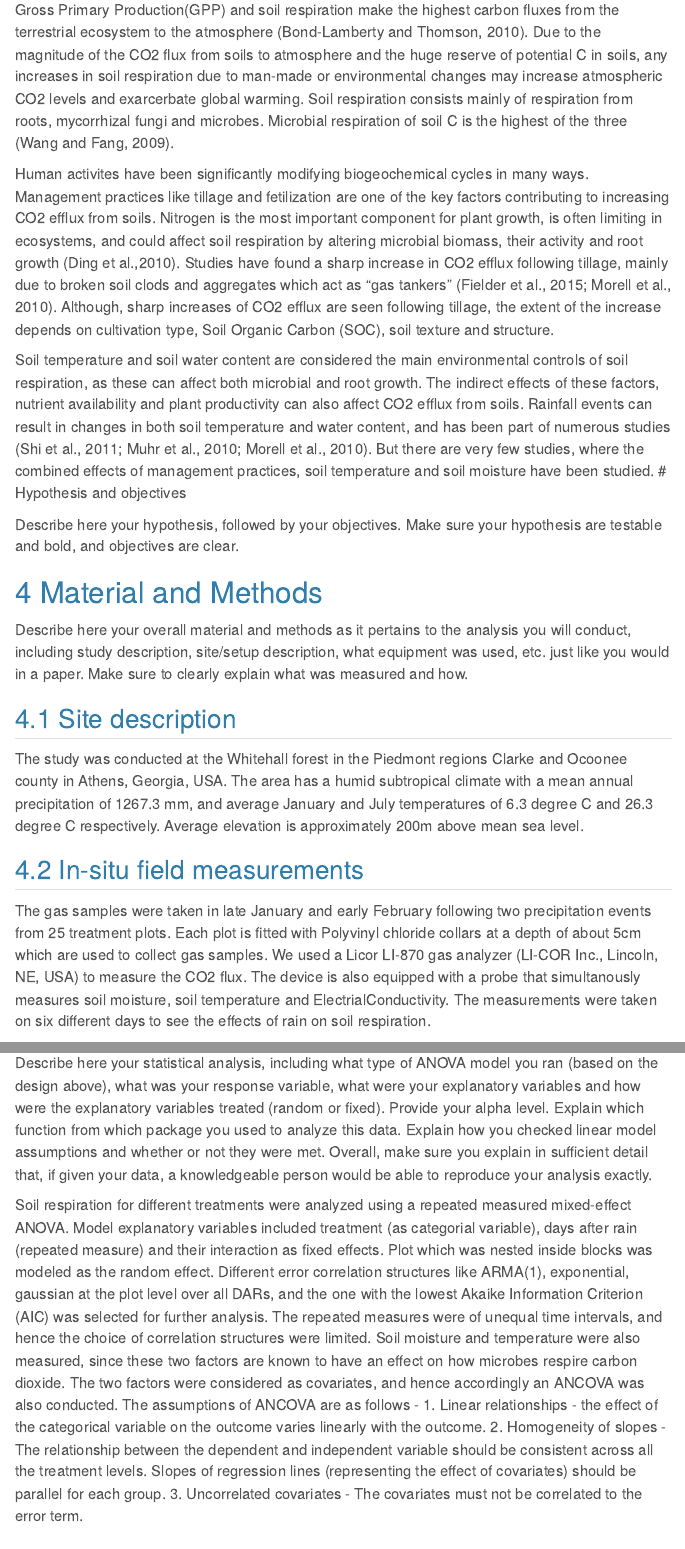
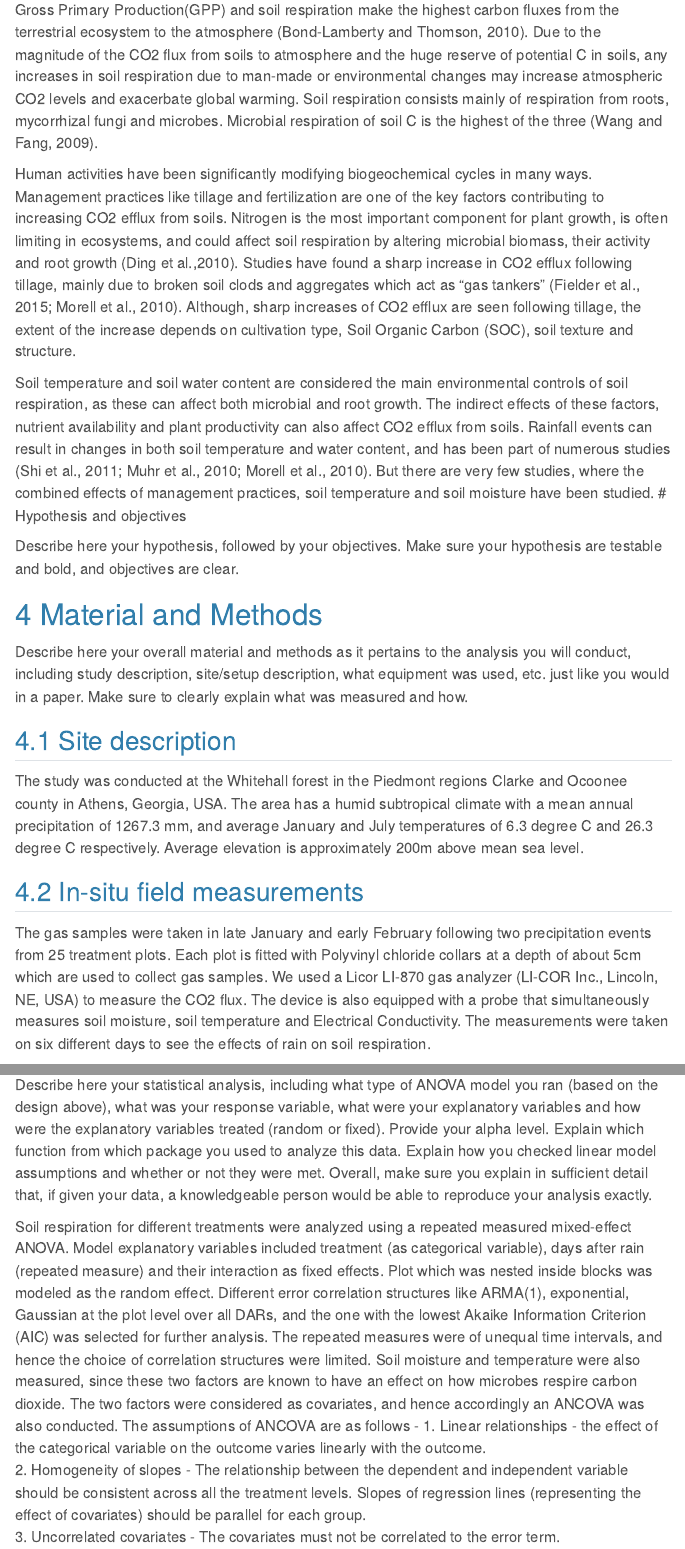
Before and after one commit to Promode45/2024dsa_midproject_group4, a Quarto document (Code/midtermproject.qmd): the page in a window 1100 px wide, from 880 px down, and a second part further down, joined at a grey line. Rendered offline with R 4.5, knitr and Pandoc in place of Quarto, with nearby package versions; menus at the side of the page are left out.

Commit message:
spelling

```diff
--- a/Code/midtermproject.qmd
+++ b/Code/midtermproject.qmd
@@ -32,9 +32,9 @@ To get you setup, you will need to:
 
 # Introduction
 
-Gross Primary Production(GPP) and soil respiration make the highest carbon fluxes from the terrestrial ecosystem to the atmosphere (Bond-Lamberty and Thomson, 2010). Due to the magnitude of the CO2 flux from soils to atmosphere and the huge reserve of potential C in soils, any increases in soil respiration due to man-made or environmental changes may increase atmospheric CO2 levels and exarcerbate global warming. Soil respiration consists mainly of respiration from roots, mycorrhizal fungi and microbes. Microbial respiration of soil C is the highest of the three (Wang and Fang, 2009).
+Gross Primary Production(GPP) and soil respiration make the highest carbon fluxes from the terrestrial ecosystem to the atmosphere (Bond-Lamberty and Thomson, 2010). Due to the magnitude of the CO2 flux from soils to atmosphere and the huge reserve of potential C in soils, any increases in soil respiration due to man-made or environmental changes may increase atmospheric CO2 levels and exacerbate global warming. Soil respiration consists mainly of respiration from roots, mycorrhizal fungi and microbes. Microbial respiration of soil C is the highest of the three (Wang and Fang, 2009).
 
-Human activites have been significantly modifying biogeochemical cycles in many ways. Management practices like tillage and fetilization are one of the key factors contributing to increasing CO2 efflux from soils. Nitrogen is the most important component for plant growth, is often limiting in ecosystems, and could affect soil respiration by altering microbial biomass, their activity and root growth (Ding et al.,2010). Studies have found a sharp increase in CO2 efflux following tillage, mainly due to broken soil clods and aggregates which act as "gas tankers" (Fielder et al., 2015; Morell et al., 2010). Although, sharp increases of CO2 efflux are seen following tillage, the extent of the increase depends on cultivation type, Soil Organic Carbon (SOC), soil texture and structure.
+Human activities have been significantly modifying biogeochemical cycles in many ways. Management practices like tillage and fertilization are one of the key factors contributing to increasing CO2 efflux from soils. Nitrogen is the most important component for plant growth, is often limiting in ecosystems, and could affect soil respiration by altering microbial biomass, their activity and root growth (Ding et al.,2010). Studies have found a sharp increase in CO2 efflux following tillage, mainly due to broken soil clods and aggregates which act as "gas tankers" (Fielder et al., 2015; Morell et al., 2010). Although, sharp increases of CO2 efflux are seen following tillage, the extent of the increase depends on cultivation type, Soil Organic Carbon (SOC), soil texture and structure.
 
 Soil temperature and soil water content are considered the main environmental controls of soil respiration, as these can affect both microbial and root growth. The indirect effects of these factors, nutrient availability and plant productivity can also affect CO2 efflux from soils. Rainfall events can result in changes in both soil temperature and water content, and has been part of numerous studies (Shi et al., 2011; Muhr et al., 2010; Morell et al., 2010). But there are very few studies, where the combined effects of management practices, soil temperature and soil moisture have been studied.
 # Hypothesis and objectives
@@ -50,7 +50,7 @@ Describe here your overall material and methods as it pertains to the analysis y
 The study was conducted at the Whitehall forest in the Piedmont regions Clarke and Ocoonee county in Athens, Georgia, USA. The area has a humid subtropical climate with a mean annual precipitation of 1267.3 mm, and average January and July temperatures of 6.3 degree C and 26.3 degree C respectively. Average elevation is approximately 200m above mean sea level.
 
 ## In-situ field measurements
-The gas samples were taken in late January and early February following two precipitation events from 25 treatment plots. Each plot is fitted with Polyvinyl chloride collars at a depth of about 5cm which are used to collect gas samples. We used a Licor LI-870 gas analyzer (LI-COR Inc., Lincoln, NE, USA) to measure the CO2 flux. The device is also equipped with a probe that simultanously measures soil moisture, soil temperature and ElectrialConductivity. The measurements were taken on six different days to see the effects of rain on soil respiration.
+The gas samples were taken in late January and early February following two precipitation events from 25 treatment plots. Each plot is fitted with Polyvinyl chloride collars at a depth of about 5cm which are used to collect gas samples. We used a Licor LI-870 gas analyzer (LI-COR Inc., Lincoln, NE, USA) to measure the CO2 flux. The device is also equipped with a probe that simultaneously measures soil moisture, soil temperature and Electrical Conductivity. The measurements were taken on six different days to see the effects of rain on soil respiration.
 
 ## Study design
 
@@ -61,7 +62,7 @@ The study consists of a set of five completely randomized blocks (within-site sp
 
 Describe here your statistical analysis, including what type of ANOVA model you ran (based on the design above), what was your response variable, what were your explanatory variables and how were the explanatory variables treated (random or fixed). Provide your alpha level. Explain which function from which package you used to analyze this data. Explain how you checked linear model assumptions and whether or not they were met. Overall, make sure you explain in sufficient detail that, if given your data, a knowledgeable person would be able to reproduce your analysis exactly.
 
-Soil respiration for different treatments were analyzed using a repeated measured mixed-effect ANOVA. Model explanatory variables included treatment (as categorial variable), days after rain (repeated measure) and their interaction as fixed effects. Plot which was nested inside blocks was modeled as the random effect. Different error correlation structures like ARMA(1), exponential, gaussian at the plot level over all DARs, and the one with the lowest Akaike Information Criterion (AIC) was selected for further analysis. The repeated measures were of unequal time intervals, and hence the choice of correlation structures were limited. Soil moisture and temperature were also measured, since these two factors are known to have an effect on how microbes respire carbon dioxide. The two factors were considered as covariates, and hence accordingly an ANCOVA was also conducted. The assumptions of ANCOVA are as follows -
+Soil respiration for different treatments were analyzed using a repeated measured mixed-effect ANOVA. Model explanatory variables included treatment (as categorical variable), days after rain (repeated measure) and their interaction as fixed effects. Plot which was nested inside blocks was modeled as the random effect. Different error correlation structures like ARMA(1), exponential, Gaussian at the plot level over all DARs, and the one with the lowest Akaike Information Criterion (AIC) was selected for further analysis. The repeated measures were of unequal time intervals, and hence the choice of correlation structures were limited. Soil moisture and temperature were also measured, since these two factors are known to have an effect on how microbes respire carbon dioxide. The two factors were considered as covariates, and hence accordingly an ANCOVA was also conducted. The assumptions of ANCOVA are as follows -
 1. Linear relationships - the effect of the categorical variable on the outcome varies linearly with the outcome.
 2. Homogeneity of slopes - The relationship between the dependent and independent variable should be consistent across all the treatment levels. Slopes of regression lines (representing the effect of covariates) should be parallel for each group.
 3. Uncorrelated covariates - The covariates must not be correlated to the error term.
```
Also changed, not shown: Code/midtermproject.qmd (3 more changed lines).
